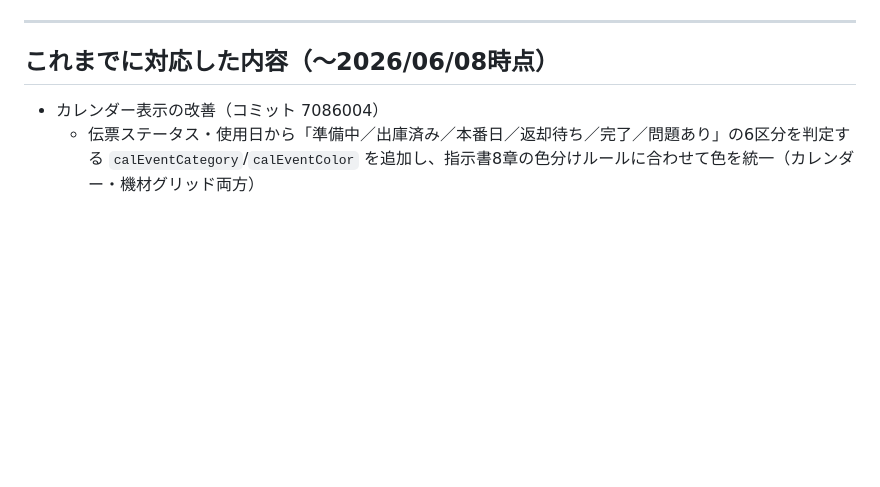
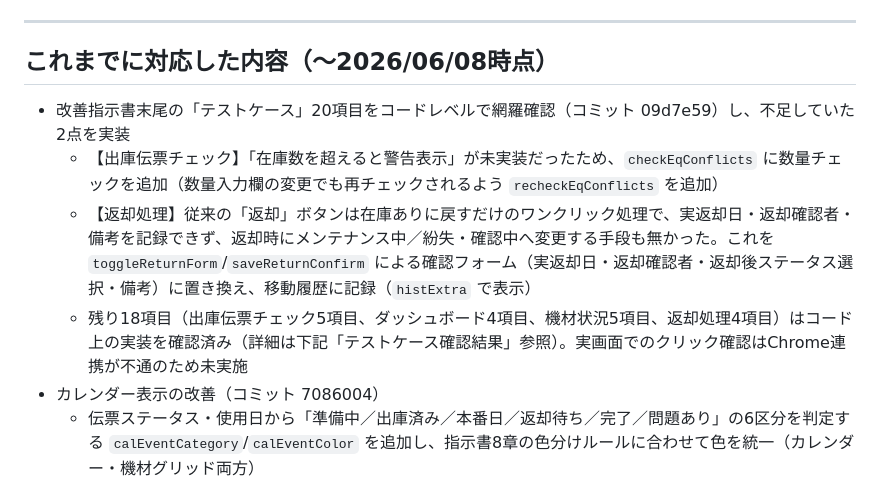
Before and after one commit to masayocci-crypto/kizai-kanri, a Markdown page: handover_log.md, the part around one of its changes. GitHub-like rendering; blank space fills up the shorter version.

```diff
--- a/handover_log.md
+++ b/handover_log.md
@@ -17,6 +17,10 @@
 
 ## これまでに対応した内容（〜2026/06/08時点）
 
+- 改善指示書末尾の「テストケース」20項目をコードレベルで網羅確認（コミット 09d7e59）し、不足していた2点を実装
+  - 【出庫伝票チェック】「在庫数を超えると警告表示」が未実装だったため、`checkEqConflicts` に数量チェックを追加（数量入力欄の変更でも再チェックされるよう `recheckEqConflicts` を追加）
+  - 【返却処理】従来の「返却」ボタンは在庫ありに戻すだけのワンクリック処理で、実返却日・返却確認者・備考を記録できず、返却時にメンテナンス中／紛失・確認中へ変更する手段も無かった。これを `toggleReturnForm`/`saveReturnConfirm` による確認フォーム（実返却日・返却確認者・返却後ステータス選択・備考）に置き換え、移動履歴に記録（`histExtra` で表示）
+  - 残り18項目（出庫伝票チェック5項目、ダッシュボード4項目、機材状況5項目、返却処理4項目）はコード上の実装を確認済み（詳細は下記「テストケース確認結果」参照）。実画面でのクリック確認はChrome連携が不通のため未実施
 - カレンダー表示の改善（コミット 7086004）
   - 伝票ステータス・使用日から「準備中／出庫済み／本番日／返却待ち／完了／問題あり」の6区分を判定する `calEventCategory`/`calEventColor` を追加し、指示書8章の色分けルールに合わせて色を統一（カレンダー・機材グリッド両方）
   - 月表示のイベントを色付きドット＋短縮タイトルで表示（`eventContent`）、色分けルールの凡例をカレンダー上部に表示（`renderCalLegend`）
```
Also changed, not shown: other parts of handover_log.md (+34 -2 lines).
